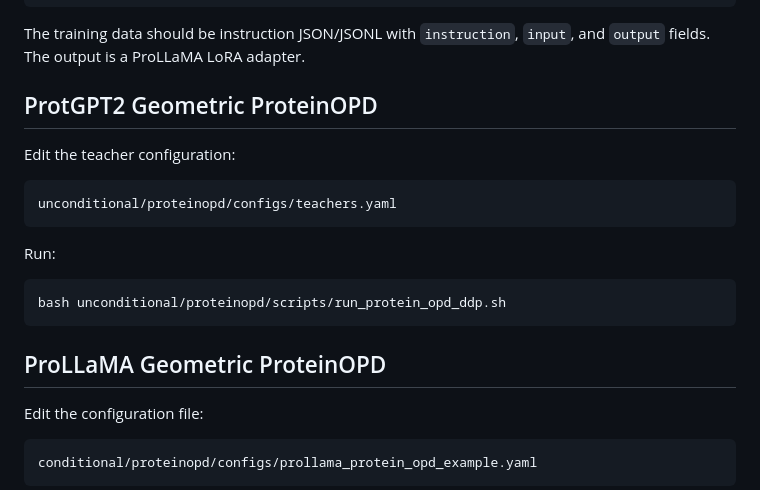
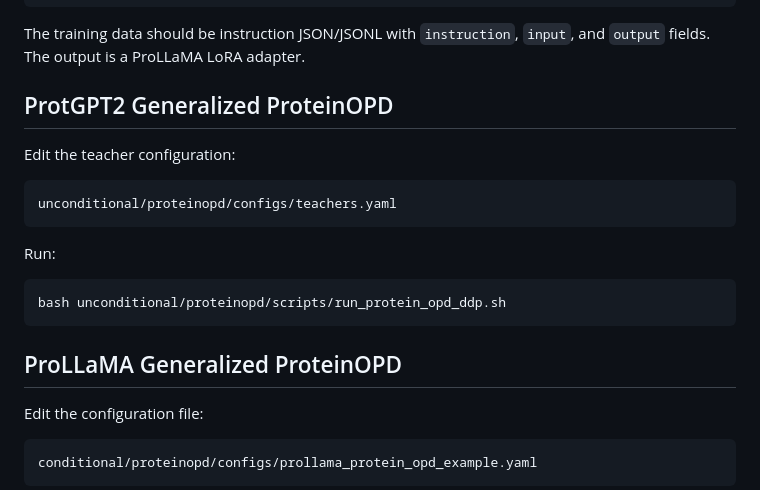
Before and after one commit to THU-AI4S/ProteinOPD, a Markdown page: README.md, the part around the change. Rendered like a GitHub page.

````diff
--- a/README.md
+++ b/README.md
@@ -67,7 +67,7 @@ bash conditional/teacher_construct/scripts/run_it_lora_multigpu.sh
 
 The training data should be instruction JSON/JSONL with `instruction`, `input`, and `output` fields. The output is a ProLLaMA LoRA adapter.
 
-## ProtGPT2 Geometric ProteinOPD
+## ProtGPT2 Generalized ProteinOPD
 
 Edit the teacher configuration:
 
@@ -81,7 +81,7 @@ Run:
 bash unconditional/proteinopd/scripts/run_protein_opd_ddp.sh
 ```
 
-## ProLLaMA Geometric ProteinOPD
+## ProLLaMA Generalized ProteinOPD
 
 Edit the configuration file:
 
````
